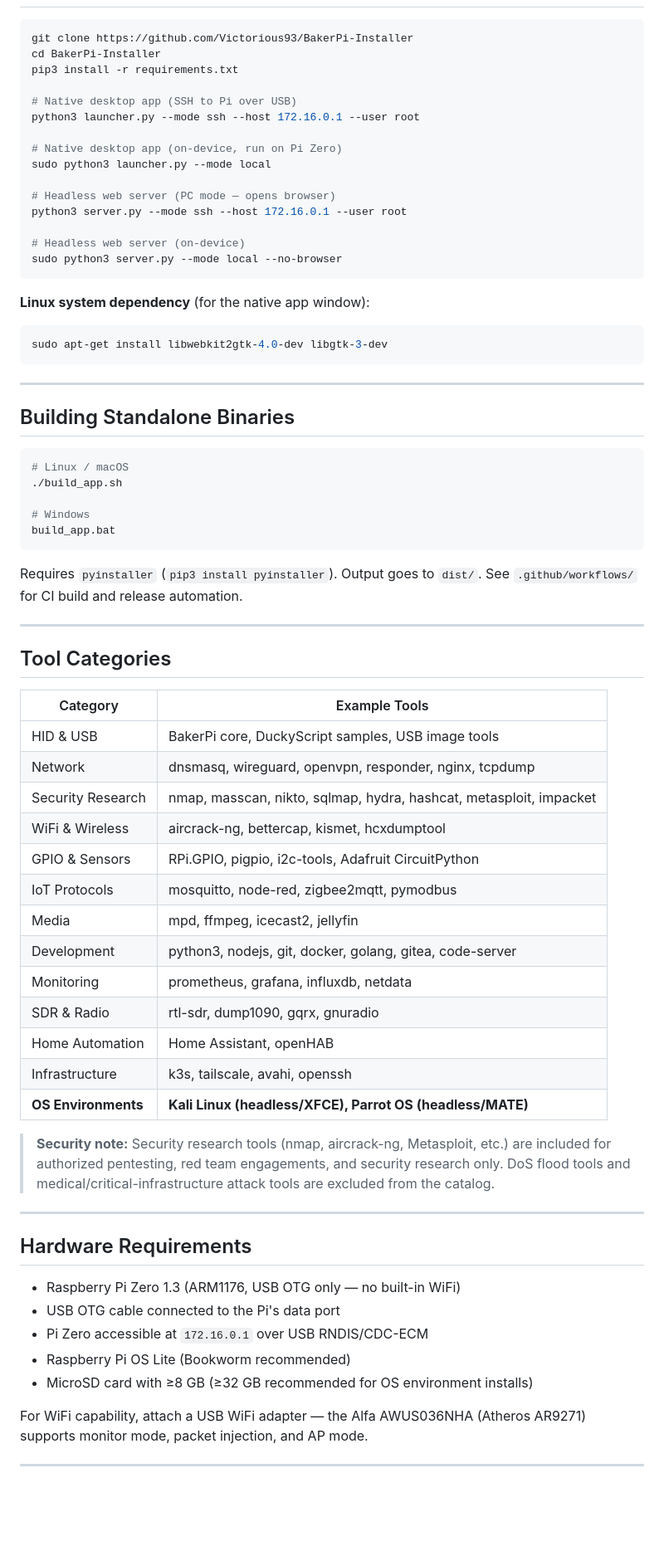
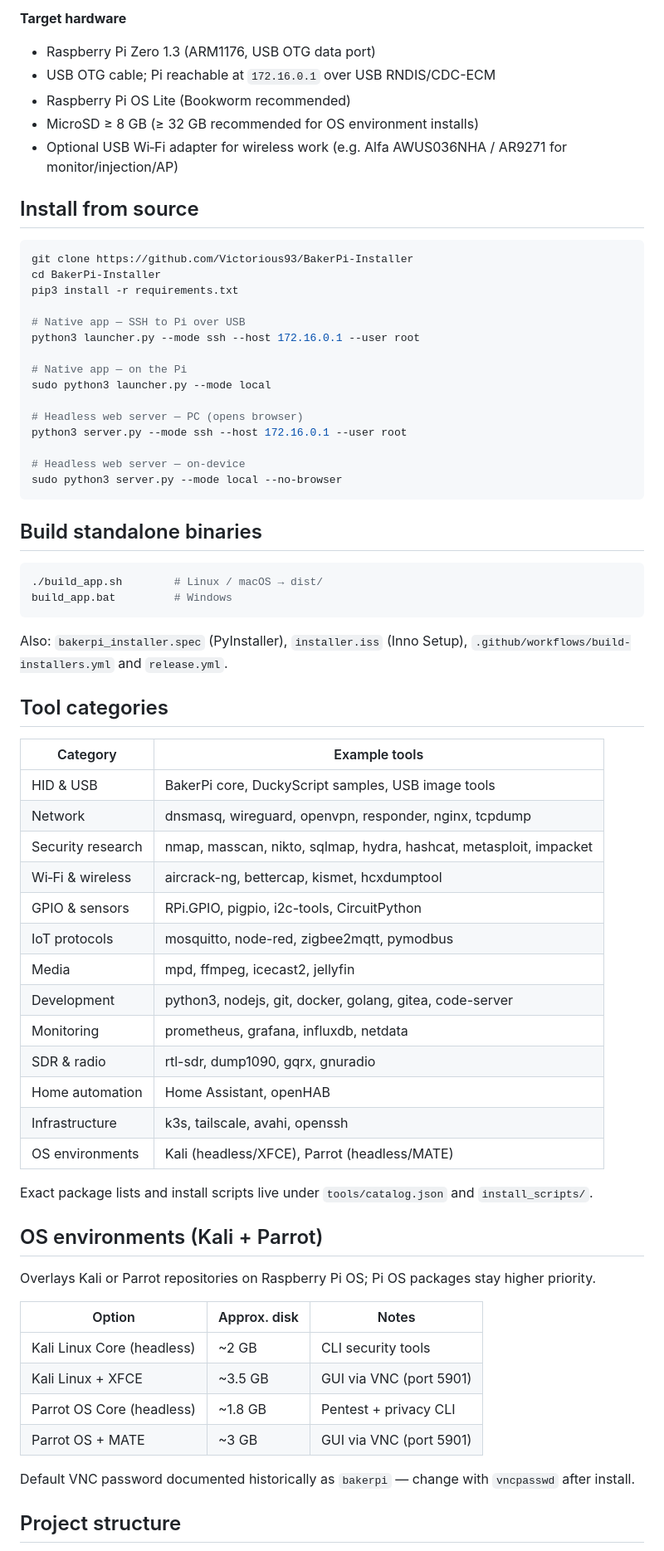
Before and after one commit to Victorious93/BakerPi-Installer, a Markdown page: README.md, the part around one of its changes. Shown at 83% size. Drawn GitHub-style; blank space fills up the shorter version.

Commit message:
docs: refresh README

````diff
--- a/README.md
+++ b/README.md
@@ -73,75 +80,72 @@ Or use the native Android APK from the [android/](https://github.com/Victorious9
+**Target hardware**
+
+- Raspberry Pi Zero 1.3 (ARM1176, USB OTG data port)
+- USB OTG cable; Pi reachable at `172.16.0.1` over USB RNDIS/CDC-ECM
+- Raspberry Pi OS Lite (Bookworm recommended)
+- MicroSD ≥ 8 GB (≥ 32 GB recommended for OS environment installs)
+- Optional USB Wi‑Fi adapter for wireless work (e.g. Alfa AWUS036NHA / AR9271 for monitor/injection/AP)
+
+## Install from source
 
 ```bash
 git clone https://github.com/Victorious93/BakerPi-Installer
 cd BakerPi-Installer
 pip3 install -r requirements.txt
 
-# Native desktop app (SSH to Pi over USB)
+# Native app — SSH to Pi over USB
 python3 launcher.py --mode ssh --host 172.16.0.1 --user root
 
-# Native desktop app (on-device, run on Pi Zero)
+# Native app — on the Pi
 sudo python3 launcher.py --mode local
 
-# Headless web server (PC mode — opens browser)
+# Headless web server — PC (opens browser)
 python3 server.py --mode ssh --host 172.16.0.1 --user root
 
-# Headless web server (on-device)
+# Headless web server — on-device
 sudo python3 server.py --mode local --no-browser
 ```
 
-**Linux system dependency** (for the native app window):
+## Build standalone binaries
 
 ```bash
-sudo apt-get install libwebkit2gtk-4.0-dev libgtk-3-dev
+./build_app.sh        # Linux / macOS → dist/
+build_app.bat         # Windows
 ```
 
----
+Also: `bakerpi_installer.spec` (PyInstaller), `installer.iss` (Inno Setup), `.github/workflows/build-installers.yml` and `release.yml`.
 
-## Building Standalone Binaries
+## Tool categories
 
-```bash
-# Linux / macOS
-./build_app.sh
-
-# Windows
-build_app.bat
-```
-
-Requires `pyinstaller` (`pip3 install pyinstaller`). Output goes to `dist/`. See `.github/workflows/` for CI build and release automation.
-
----
-
-## Tool Categories
-
-| Category | Example Tools |
+| Category | Example tools |
 |---|---|
 | HID & USB | BakerPi core, DuckyScript samples, USB image tools |
 | Network | dnsmasq, wireguard, openvpn, responder, nginx, tcpdump |
-| Security Research | nmap, masscan, nikto, sqlmap, hydra, hashcat, metasploit, impacket |
-| WiFi & Wireless | aircrack-ng, bettercap, kismet, hcxdumptool |
-| GPIO & Sensors | RPi.GPIO, pigpio, i2c-tools, Adafruit CircuitPython |
-| IoT Protocols | mosquitto, node-red, zigbee2mqtt, pymodbus |
+| Security research | nmap, masscan, nikto, sqlmap, hydra, hashcat, metasploit, impacket |
+| Wi‑Fi & wireless | aircrack-ng, bettercap, kismet, hcxdumptool |
+| GPIO & sensors | RPi.GPIO, pigpio, i2c-tools, CircuitPython |
+| IoT protocols | mosquitto, node-red, zigbee2mqtt, pymodbus |
 | Media | mpd, ffmpeg, icecast2, jellyfin |
 | Development | python3, nodejs, git, docker, golang, gitea, code-server |
 | Monitoring | prometheus, grafana, influxdb, netdata |
-| SDR & Radio | rtl-sdr, dump1090, gqrx, gnuradio |
-| Home Automation | Home Assistant, openHAB |
+| SDR & radio | rtl-sdr, dump1090, gqrx, gnuradio |
+| Home automation | Home Assistant, openHAB |
 | Infrastructure | k3s, tailscale, avahi, openssh |
-| **OS Environments** | **Kali Linux (headless/XFCE), Parrot OS (headless/MATE)** |
+| OS environments | Kali (headless/XFCE), Parrot (headless/MATE) |
 
-> **Security note:** Security research tools (nmap, aircrack-ng, Metasploit, etc.) are included for authorized pentesting, red team engagements, and security research only. DoS flood tools and medical/critical-infrastructure attack tools are excluded from the catalog.
+Exact package lists and install scripts live under `tools/catalog.json` and `install_scripts/`.
 
----
+## OS environments (Kali + Parrot)
 
-## Hardware Requirements
+Overlays Kali or Parrot repositories on Raspberry Pi OS; Pi OS packages stay higher priority.
 
-- Raspberry Pi Zero 1.3 (ARM1176, USB OTG only — no built-in WiFi)
-- USB OTG cable connected to the Pi's data port
-- Pi Zero accessible at `172.16.0.1` over USB RNDIS/CDC-ECM
-- Raspberry Pi OS Lite (Bookworm recommended)
-- MicroSD card with ≥8 GB (≥32 GB recommended for OS environment installs)
+| Option | Approx. disk | Notes |
+|---|---|---|
+| Kali Linux Core (headless) | ~2 GB | CLI security tools |
+| Kali Linux + XFCE | ~3.5 GB | GUI via VNC (port 5901) |
+| Parrot OS Core (headless) | ~1.8 GB | Pentest + privacy CLI |
+| Parrot OS + MATE | ~3 GB | GUI via VNC (port 5901) |
 
-For WiFi capability, attach a USB WiFi adapter — the Alfa AWUS036NHA (Atheros AR9271) supports monitor mode, packet injection, and AP mode.
+Default VNC password documented historically as `bakerpi` — change with `vncpasswd` after install.
 
----
+## Project structure
 
````
Also changed, not shown: other parts of README.md (+65 -52 lines).
